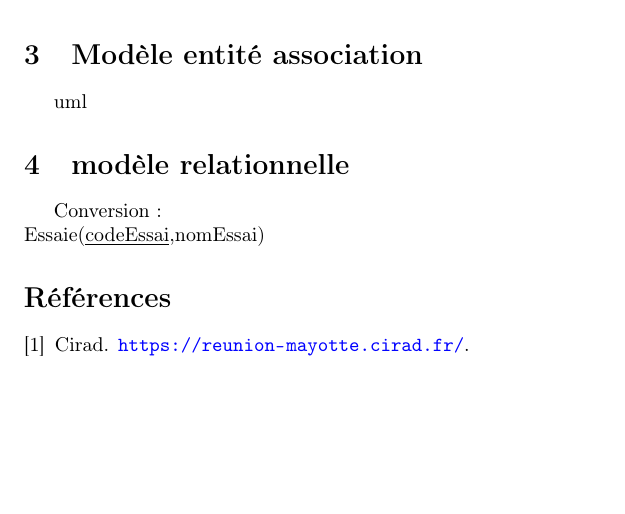
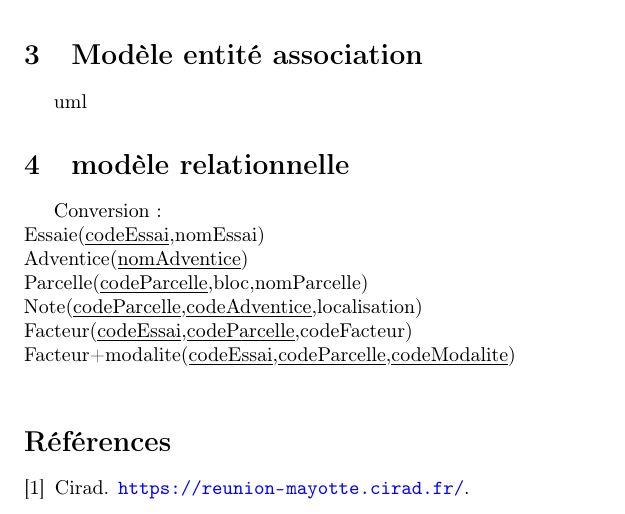
Before and after one commit to IsmaelSaid/TER, a LaTeX paper (rapport/squelette.tex): part of the page, cut so that both start at the same text, the shorter picture padded with empty space. Compiled offline with pdfLaTeX.

Commit message:
Mise a jour schéma, set up postgresql

```diff
--- a/rapport/squelette.tex
+++ b/rapport/squelette.tex
@@ -40,9 +40,12 @@ uml
 
 \section{modèle relationnelle}
 Conversion:\\
-Essaie(\underline{codeEssai},nomEssai)
-
-
+Essaie(\underline{codeEssai},nomEssai)\\
+Adventice(\underline{nomAdventice}) \\
+Parcelle(\underline{codeParcelle},bloc,nomParcelle)\\
+Note(\underline{codeParcelle},\underline{codeAdventice},localisation)\\
+Facteur(\underline{codeEssai},\underline{codeParcelle},codeFacteur) \\
+Facteur+modalite(\underline{codeEssai},\underline{codeParcelle},\underline{codeModalite}) \\
 
 
 
```
Also changed, not shown: rapport/squelette.pdf, 1 other file.
